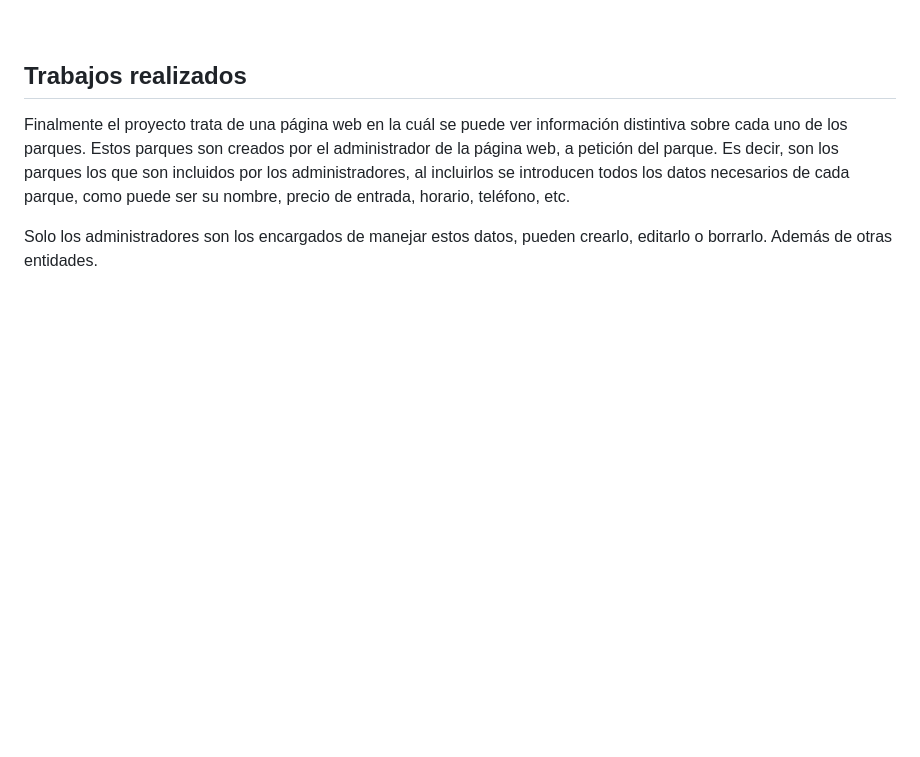
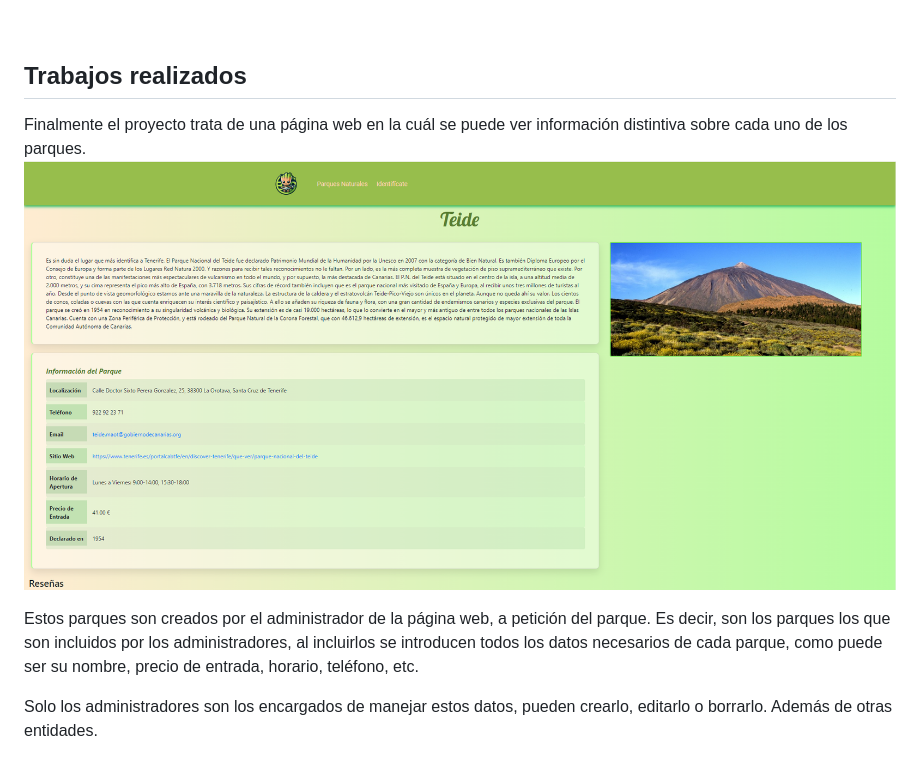
Before and after one commit to D4nielGR/Final-project-DAW, a Markdown page: README.md, the part around one of its changes. GitHub-like rendering; blank space fills up the shorter version.

```diff
--- a/README.md
+++ b/README.md
@@ -189,7 +189,10 @@
 
 
 ## Trabajos realizados
-   Finalmente el proyecto trata de una página web en la cuál se puede ver información distintiva sobre cada uno de los parques. Estos parques son creados por el administrador de la página web, a petición del parque. Es decir, son los parques los que son incluidos por los administradores, al incluirlos se introducen todos los datos necesarios de cada parque, como puede ser su nombre, precio de entrada, horario, teléfono, etc.
+   Finalmente el proyecto trata de una página web en la cuál se puede ver información distintiva sobre cada uno de los parques.
+   ![Muestra01](./BosquedronReadme/Cap01.png "Muestra01")
+
+   Estos parques son creados por el administrador de la página web, a petición del parque. Es decir, son los parques los que son incluidos por los administradores, al incluirlos se introducen todos los datos necesarios de cada parque, como puede ser su nombre, precio de entrada, horario, teléfono, etc.
 
    Solo los administradores son los encargados de manejar estos datos, pueden crearlo, editarlo o borrarlo. Además de otras entidades.
 
```
Also changed, not shown: other parts of README.md (+15 -1 lines).
